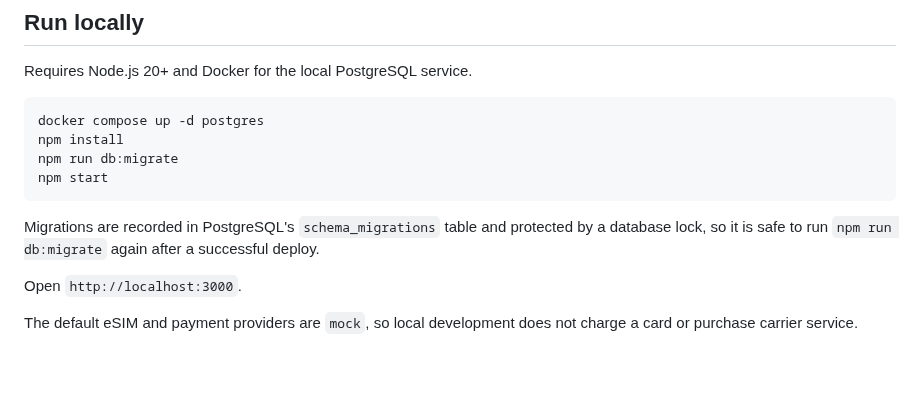
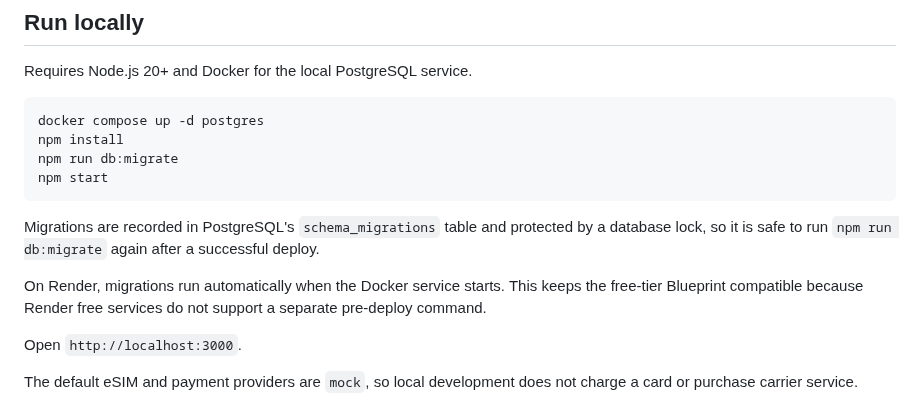
Before and after one commit to Galaxys22702/streetwise-connection-, a Markdown page: README.md, the part around the change. Rendered like a GitHub page; blank space fills up the shorter version.

Commit message:
Support Render free-tier database migrations

````diff
--- a/README.md
+++ b/README.md
@@ -44,6 +44,8 @@ npm start
 ```
 
 Migrations are recorded in PostgreSQL's `schema_migrations` table and protected by a database lock, so it is safe to run `npm run db:migrate` again after a successful deploy.
+
+On Render, migrations run automatically when the Docker service starts. This keeps the free-tier Blueprint compatible because Render free services do not support a separate pre-deploy command.
 
 Open `http://localhost:3000`.
 
````
